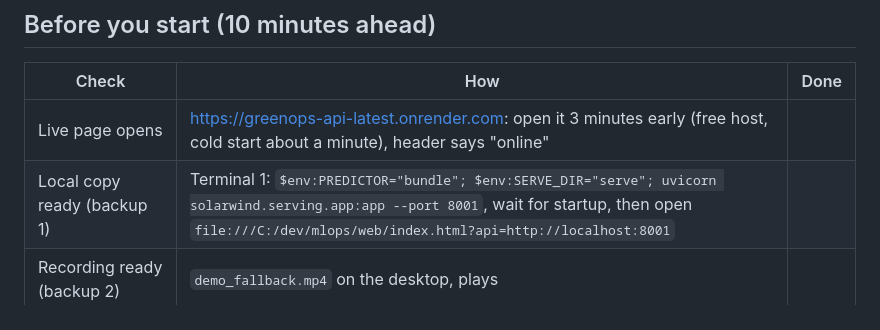
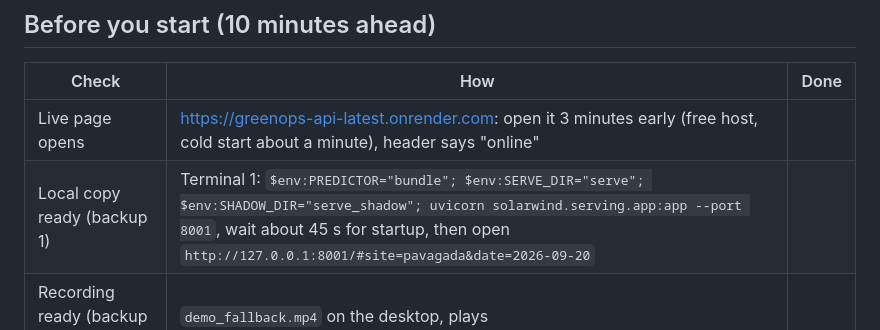
Before and after one commit to aryahabbuxo/mlops, a Markdown page: docs/demo_script.md, the part around the change. Rendered like a GitHub page.

Commit message:
docs: demo script runs the local copy with the LSTM shadow

```diff
--- a/docs/demo_script.md
+++ b/docs/demo_script.md
@@ -7,7 +7,7 @@ About 7 minutes, no slides. Two people: **A** drives the page, **B** drives the
 | Check | How | Done |
 |---|---|---|
 | Live page opens | https://greenops-api-latest.onrender.com: open it 3 minutes early (free host, cold start about a minute), header says "online" | |
-| Local copy ready (backup 1) | Terminal 1: `$env:PREDICTOR="bundle"; $env:SERVE_DIR="serve"; uvicorn solarwind.serving.app:app --port 8001`, wait for startup, then open `file:///C:/dev/mlops/web/index.html?api=http://localhost:8001` | |
+| Local copy ready (backup 1) | Terminal 1: `$env:PREDICTOR="bundle"; $env:SERVE_DIR="serve"; $env:SHADOW_DIR="serve_shadow"; uvicorn solarwind.serving.app:app --port 8001`, wait about 45 s for startup, then open `http://127.0.0.1:8001/#site=pavagada&date=2026-09-20` | |
 | Recording ready (backup 2) | `demo_fallback.mp4` on the desktop, plays | |
 | Terminal 2 in the repo | `cd C:\dev\mlops; .venv\Scripts\activate` | |
 | TensorBoard | `tensorboard --logdir runs/tb`, open <http://localhost:6006> (TEXT tab) | |
```
